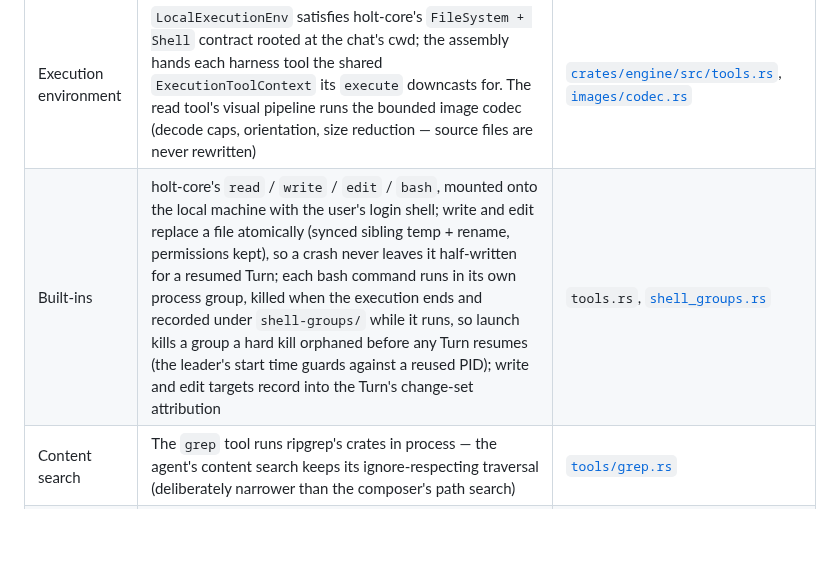
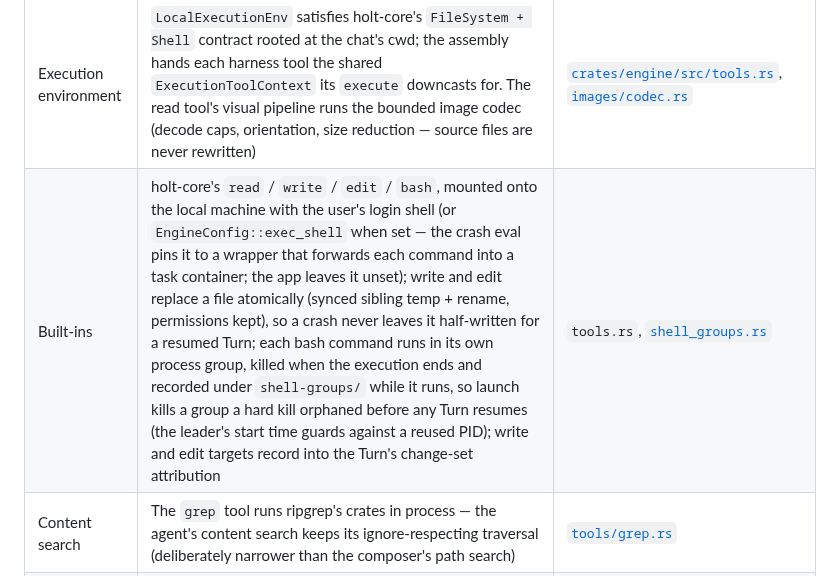
Before and after one commit to Onion-L/holt, a Markdown page: docs/subsystems/toolset-mechanics.md, the part around the change. GitHub-like rendering; blank space fills up the shorter version.

Commit message:
docs(subsystems): the bash tool's shell can come from EngineConfig

```diff
--- a/docs/subsystems/toolset-mechanics.md
+++ b/docs/subsystems/toolset-mechanics.md
@@ -9,7 +9,7 @@ Not here: the permission gate that audits mutating calls (see permission-gate);
 | Part | Responsibility | Source |
 | --- | --- | --- |
 | Execution environment | `LocalExecutionEnv` satisfies holt-core's `FileSystem + Shell` contract rooted at the chat's cwd; the assembly hands each harness tool the shared `ExecutionToolContext` its `execute` downcasts for. The read tool's visual pipeline runs the bounded image codec (decode caps, orientation, size reduction — source files are never rewritten) | [`crates/engine/src/tools.rs`](../../crates/engine/src/tools.rs), [`images/codec.rs`](../../crates/engine/src/images/codec.rs) |
-| Built-ins | holt-core's `read` / `write` / `edit` / `bash`, mounted onto the local machine with the user's login shell; write and edit replace a file atomically (synced sibling temp + rename, permissions kept), so a crash never leaves it half-written for a resumed Turn; each bash command runs in its own process group, killed when the execution ends and recorded under `shell-groups/` while it runs, so launch kills a group a hard kill orphaned before any Turn resumes (the leader's start time guards against a reused PID); write and edit targets record into the Turn's change-set attribution | `tools.rs`, [`shell_groups.rs`](../../crates/engine/src/shell_groups.rs) |
+| Built-ins | holt-core's `read` / `write` / `edit` / `bash`, mounted onto the local machine with the user's login shell (or `EngineConfig::exec_shell` when set — the crash eval pins it to a wrapper that forwards each command into a task container; the app leaves it unset); write and edit replace a file atomically (synced sibling temp + rename, permissions kept), so a crash never leaves it half-written for a resumed Turn; each bash command runs in its own process group, killed when the execution ends and recorded under `shell-groups/` while it runs, so launch kills a group a hard kill orphaned before any Turn resumes (the leader's start time guards against a reused PID); write and edit targets record into the Turn's change-set attribution | `tools.rs`, [`shell_groups.rs`](../../crates/engine/src/shell_groups.rs) |
 | Content search | The `grep` tool runs ripgrep's crates in process — the agent's content search keeps its ignore-respecting traversal (deliberately narrower than the composer's path search) | [`tools/grep.rs`](../../crates/engine/src/tools/grep.rs) |
 | Web fetch | One HTTP(S) URL per call: 5 MB download cap (declared or streamed), 30 s request timeout, bounded redirects, the text handed to the model capped with an in-band truncation notice, backend error text clamped. Neither web tool enters the permission gate — fetching reads a page the way `read` reads a file | [`tools/web_fetch.rs`](../../crates/engine/src/tools/web_fetch.rs) |
 | Web search | The user-chosen backend resolved once per Turn admission (keyless default active before any setup; off means the tool is simply absent, never erroring). One adapter per built-in over a shared transport scaffolding — whole-exchange budget, cancellation race — plus user-written custom definitions (a request template with JSON Pointers, or one MCP tool) read fresh from disk, never failing startup | [`tools/web_search/`](../../crates/engine/src/tools/web_search), [`web_search_settings.rs`](../../crates/engine/src/web_search_settings.rs) |
```
